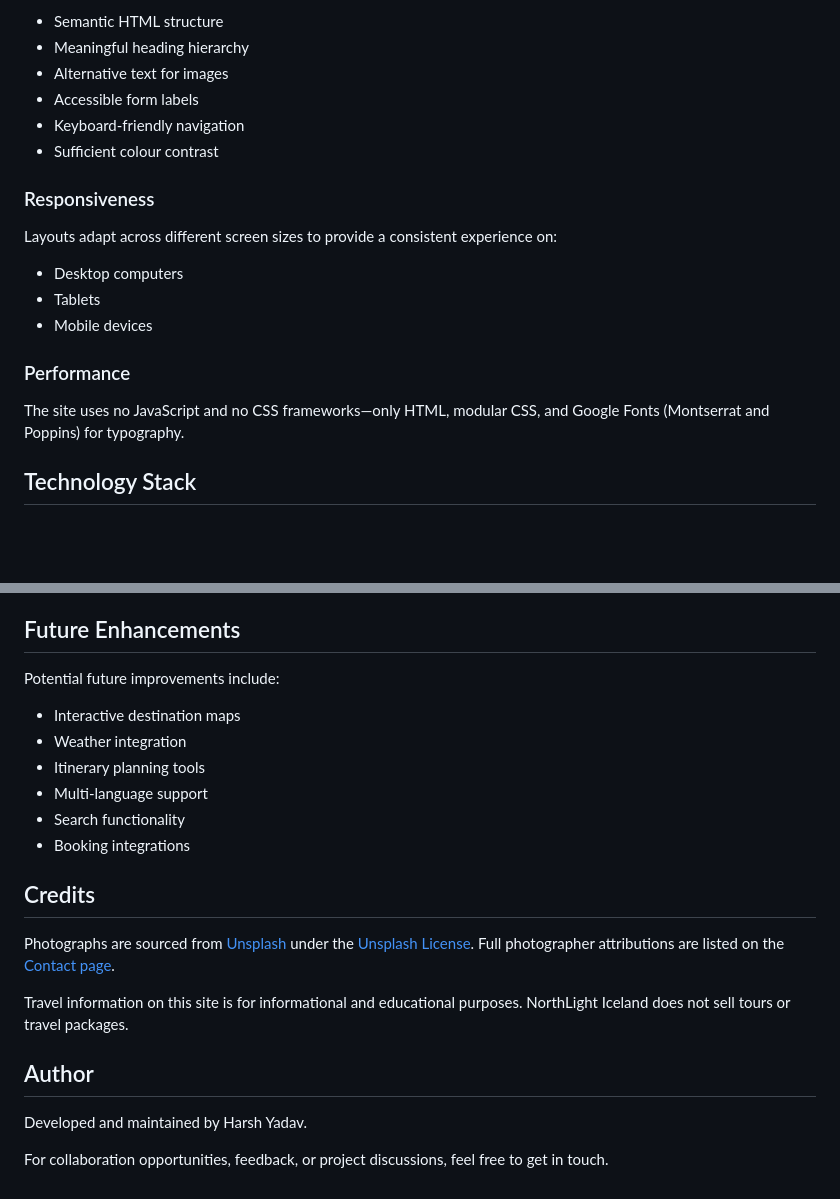
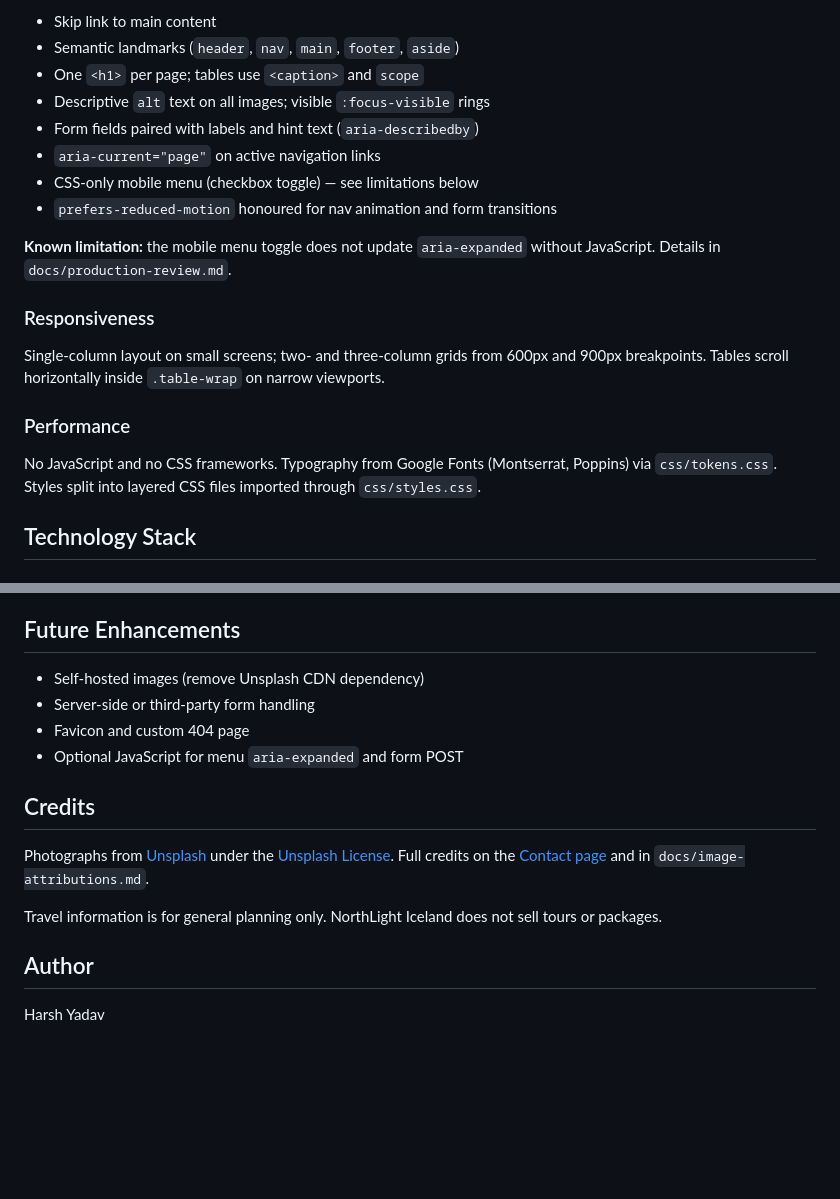
Before and after one commit to HarshYadav1711/northlight-iceland, a Markdown page: README.md, 2 parts joined by grey strips. Drawn GitHub-style; blank space fills up the shorter version.

```diff
--- a/README.md
+++ b/README.md
@@ -73,22 +56,22 @@ The website follows accessibility best practices by using:
 
-* Semantic HTML structure
-* Meaningful heading hierarchy
-* Alternative text for images
-* Accessible form labels
-* Keyboard-friendly navigation
-* Sufficient colour contrast
+* Skip link to main content
+* Semantic landmarks (`header`, `nav`, `main`, `footer`, `aside`)
+* One `<h1>` per page; tables use `<caption>` and `scope`
+* Descriptive `alt` text on all images; visible `:focus-visible` rings
+* Form fields paired with labels and hint text (`aria-describedby`)
+* `aria-current="page"` on active navigation links
+* CSS-only mobile menu (checkbox toggle) — see limitations below
+* `prefers-reduced-motion` honoured for nav animation and form transitions
+
+**Known limitation:** the mobile menu toggle does not update `aria-expanded` without JavaScript. Details in `docs/production-review.md`.
 
 ### Responsiveness
 
-Layouts adapt across different screen sizes to provide a consistent experience on:
-
-* Desktop computers
-* Tablets
-* Mobile devices
+Single-column layout on small screens; two- and three-column grids from 600px and 900px breakpoints. Tables scroll horizontally inside `.table-wrap` on narrow viewports.
 
 ### Performance
 
-The site uses no JavaScript and no CSS frameworks—only HTML, modular CSS, and Google Fonts (Montserrat and Poppins) for typography.
+No JavaScript and no CSS frameworks. Typography from Google Fonts (Montserrat, Poppins) via `css/tokens.css`. Styles split into layered CSS files imported through `css/styles.css`.
 
 ## Technology Stack
 
@@ -166,23 +168,17 @@ The website was designed to help visitors:
 
 ## Future Enhancements
 
-Potential future improvements include:
-
-* Interactive destination maps
-* Weather integration
-* Itinerary planning tools
-* Multi-language support
-* Search functionality
-* Booking integrations
+* Self-hosted images (remove Unsplash CDN dependency)
+* Server-side or third-party form handling
+* Favicon and custom 404 page
+* Optional JavaScript for menu `aria-expanded` and form POST
 
 ## Credits
 
-Photographs are sourced from [Unsplash](https://unsplash.com/) under the [Unsplash License](https://unsplash.com/license). Full photographer attributions are listed on the [Contact page](https://harshyadav1711.github.io/northlight-iceland/contact.html#attributions).
+Photographs from [Unsplash](https://unsplash.com/) under the [Unsplash License](https://unsplash.com/license). Full credits on the [Contact page](https://harshyadav1711.github.io/northlight-iceland/contact.html#attributions) and in `docs/image-attributions.md`.
 
-Travel information on this site is for informational and educational purposes. NorthLight Iceland does not sell tours or travel packages.
+Travel information is for general planning only. NorthLight Iceland does not sell tours or packages.
 
 ## Author
 
-Developed and maintained by Harsh Yadav.
-
-For collaboration opportunities, feedback, or project discussions, feel free to get in touch.
+Harsh Yadav
```
Also changed, not shown: other parts of README.md (+61 -59 lines).
